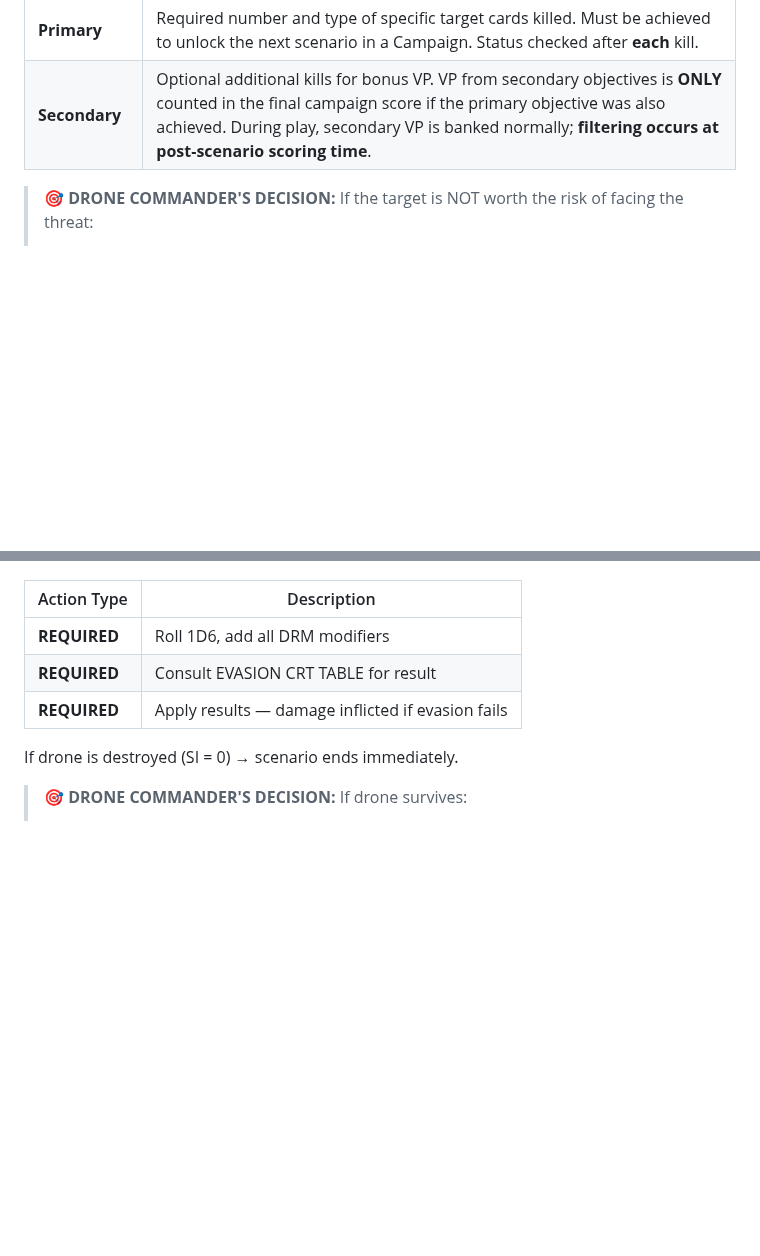
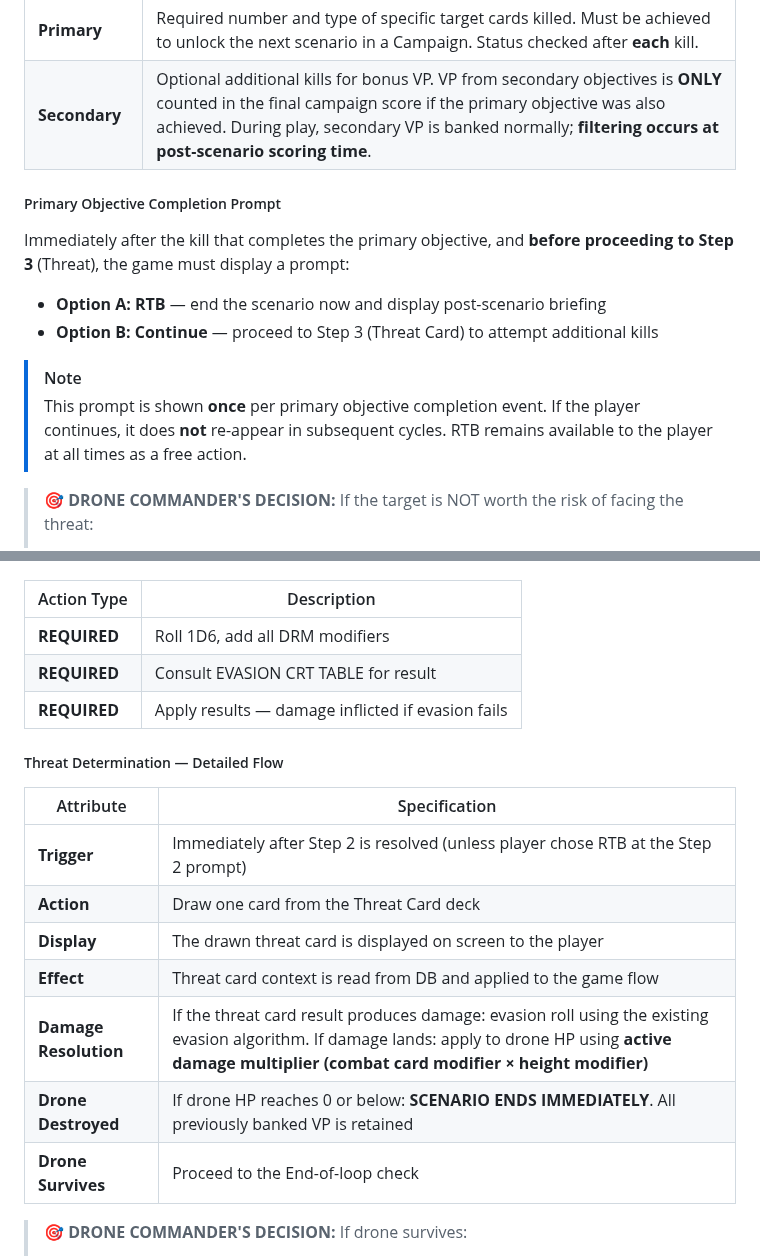
Before and after one commit to oaltinyay70-cell/OB3, a Markdown page: docs/game-rules/rulebook.md, 2 parts joined by grey strips. Drawn GitHub-style; blank space fills up the shorter version.

Commit message:
Add Threat Determination flow + Primary Objective Completion prompt
- B5 Threat: damage = combat card modifier × height modifier
- Drone destroyed: scenario ends, banked VP retained
- Primary Objective prompt: RTB vs Continue, shown once, RTB always available

```diff
--- a/docs/game-rules/rulebook.md
+++ b/docs/game-rules/rulebook.md
@@ -352,6 +352,16 @@ After **every** Step 2 kill resolution, the system must check the player's progr
 | **Primary** | Required number and type of specific target cards killed. Must be achieved to unlock the next scenario in a Campaign. Status checked after **each** kill. |
 | **Secondary** | Optional additional kills for bonus VP. VP from secondary objectives is **ONLY** counted in the final campaign score if the primary objective was also achieved. During play, secondary VP is banked normally; **filtering occurs at post-scenario scoring time**. |
 
+##### Primary Objective Completion Prompt
+
+Immediately after the kill that completes the primary objective, and **before proceeding to Step 3** (Threat), the game must display a prompt:
+
+- **Option A: RTB** — end the scenario now and display post-scenario briefing
+- **Option B: Continue** — proceed to Step 3 (Threat Card) to attempt additional kills
+
+> [!NOTE]
+> This prompt is shown **once** per primary objective completion event. If the player continues, it does **not** re-appear in subsequent cycles. RTB remains available to the player at all times as a free action.
+
 > **🎯 DRONE COMMANDER'S DECISION:**
 > If the target is NOT worth the risk of facing the threat:
 > - Discard both cards to Discarded Pile
@@ -399,7 +409,17 @@ After completing actions → move to B5.
 | **REQUIRED** | Consult EVASION CRT TABLE for result |
 | **REQUIRED** | Apply results — damage inflicted if evasion fails |
 
-If drone is destroyed (SI = 0) → scenario ends immediately.
+##### Threat Determination — Detailed Flow
+
+| Attribute | Specification |
+|-----------|--------------|
+| **Trigger** | Immediately after Step 2 is resolved (unless player chose RTB at the Step 2 prompt) |
+| **Action** | Draw one card from the Threat Card deck |
+| **Display** | The drawn threat card is displayed on screen to the player |
+| **Effect** | Threat card context is read from DB and applied to the game flow |
+| **Damage Resolution** | If the threat card result produces damage: evasion roll using the existing evasion algorithm. If damage lands: apply to drone HP using **active damage multiplier (combat card modifier × height modifier)** |
+| **Drone Destroyed** | If drone HP reaches 0 or below: **SCENARIO ENDS IMMEDIATELY**. All previously banked VP is retained |
+| **Drone Survives** | Proceed to the End-of-loop check |
 
 > **🎯 DRONE COMMANDER'S DECISION:**
 > If drone survives:
```
